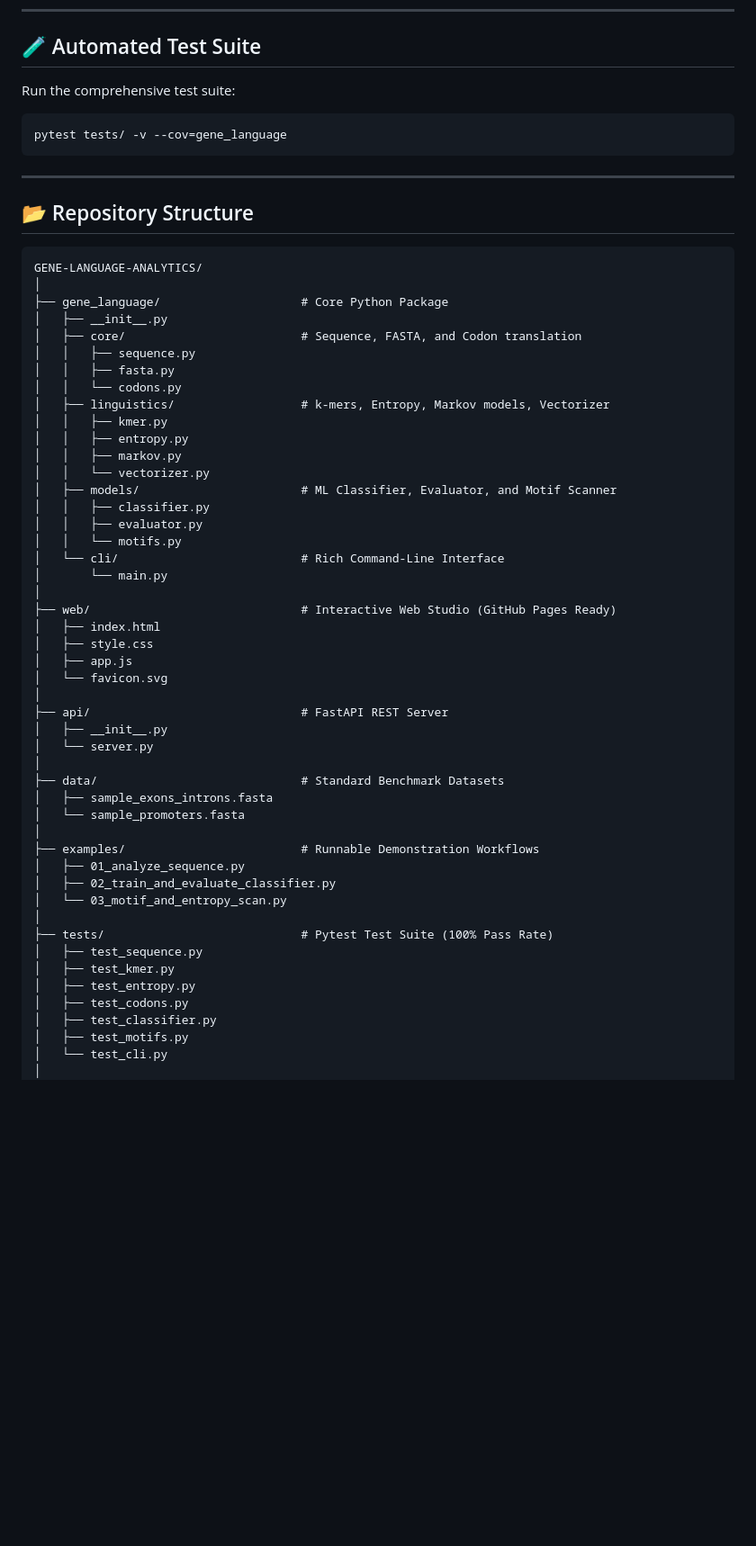
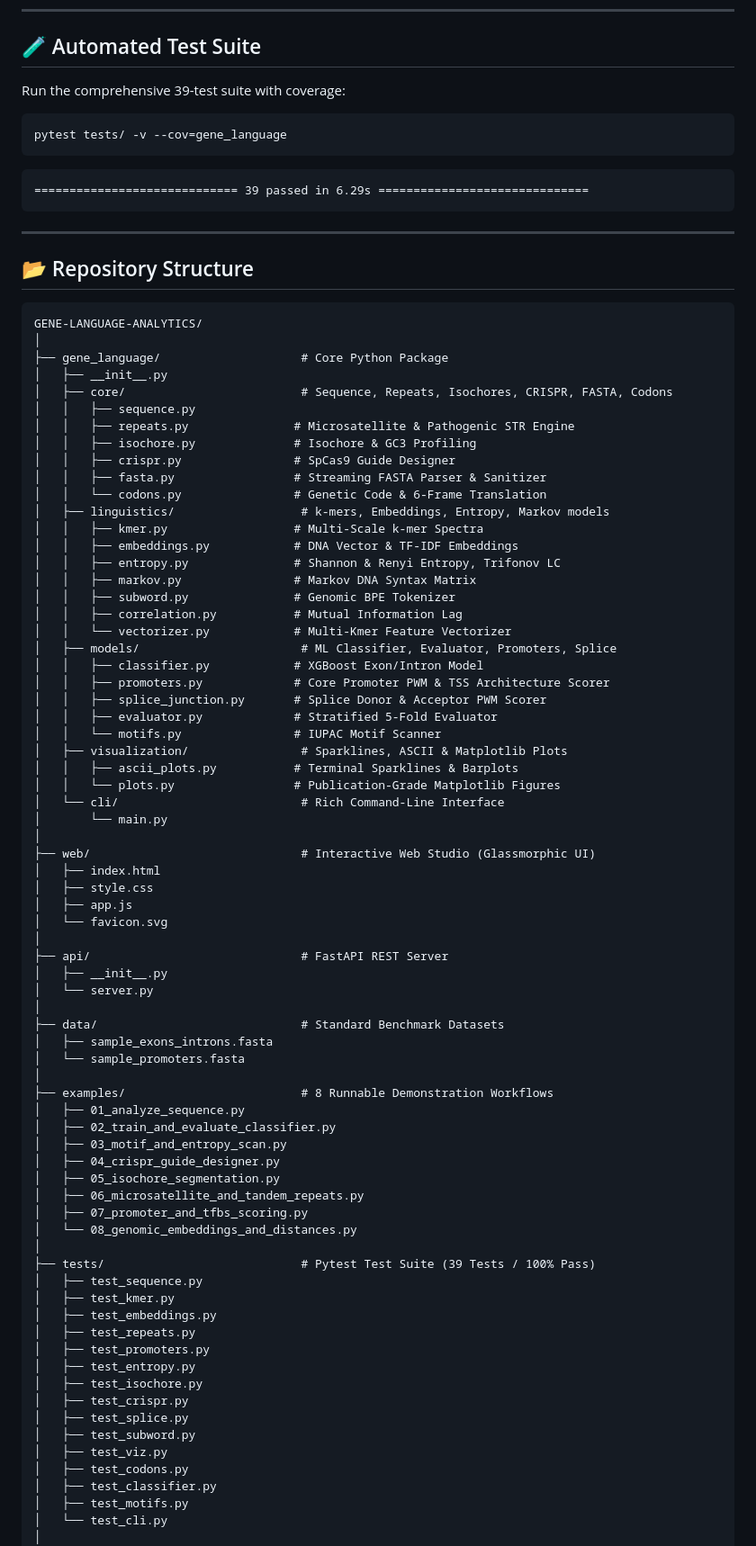
Before and after one commit to P-R-A-N-E-S-H/GENE-LANGUAGE-ANALYTICS, a Markdown page: README.md, the part around one of its changes. Shown at 90% size. Rendered like a GitHub page; blank space fills up the shorter version.

Commit message:
docs: update documentation, architecture diagrams, CLI reference, and API specs

````diff
--- a/README.md
+++ b/README.md
@@ -272,10 +313,14 @@ print(f"Prediction: {result['prediction']} ({result['confidence'] * 100:.1f}% co
 
 ## 🧪 Automated Test Suite
 
-Run the comprehensive test suite:
+Run the comprehensive 39-test suite with coverage:
 
 ```bash
 pytest tests/ -v --cov=gene_language
+```
+
+```plaintext
+============================= 39 passed in 6.29s ==============================
 ```
 
 ---
@@ -287,23 +332,34 @@ GENE-LANGUAGE-ANALYTICS/
 │
 ├── gene_language/                    # Core Python Package
 │   ├── __init__.py
-│   ├── core/                         # Sequence, FASTA, and Codon translation
+│   ├── core/                         # Sequence, Repeats, Isochores, CRISPR, FASTA, Codons
 │   │   ├── sequence.py
-│   │   ├── fasta.py
-│   │   └── codons.py
-│   ├── linguistics/                  # k-mers, Entropy, Markov models, Vectorizer
-│   │   ├── kmer.py
-│   │   ├── entropy.py
-│   │   ├── markov.py
-│   │   └── vectorizer.py
-│   ├── models/                       # ML Classifier, Evaluator, and Motif Scanner
-│   │   ├── classifier.py
-│   │   ├── evaluator.py
-│   │   └── motifs.py
+│   │   ├── repeats.py               # Microsatellite & Pathogenic STR Engine
+│   │   ├── isochore.py              # Isochore & GC3 Profiling
+│   │   ├── crispr.py                # SpCas9 Guide Designer
+│   │   ├── fasta.py                 # Streaming FASTA Parser & Sanitizer
+│   │   └── codons.py                # Genetic Code & 6-Frame Translation
+│   ├── linguistics/                  # k-mers, Embeddings, Entropy, Markov models
+│   │   ├── kmer.py                  # Multi-Scale k-mer Spectra
+│   │   ├── embeddings.py            # DNA Vector & TF-IDF Embeddings
+│   │   ├── entropy.py               # Shannon & Renyi Entropy, Trifonov LC
+│   │   ├── markov.py                # Markov DNA Syntax Matrix
+│   │   ├── subword.py               # Genomic BPE Tokenizer
+│   │   ├── correlation.py           # Mutual Information Lag
+│   │   └── vectorizer.py            # Multi-Kmer Feature Vectorizer
+│   ├── models/                       # ML Classifier, Evaluator, Promoters, Splice
+│   │   ├── classifier.py            # XGBoost Exon/Intron Model
+│   │   ├── promoters.py             # Core Promoter PWM & TSS Architecture Scorer
+│   │   ├── splice_junction.py       # Splice Donor & Acceptor PWM Scorer
+│   │   ├── evaluator.py             # Stratified 5-Fold Evaluator
+│   │   └── motifs.py                # IUPAC Motif Scanner
+│   ├── visualization/                # Sparklines, ASCII & Matplotlib Plots
+│   │   ├── ascii_plots.py           # Terminal Sparklines & Barplots
+│   │   └── plots.py                 # Publication-Grade Matplotlib Figures
 │   └── cli/                          # Rich Command-Line Interface
 │       └── main.py
 │
-├── web/                              # Interactive Web Studio (GitHub Pages Ready)
+├── web/                              # Interactive Web Studio (Glassmorphic UI)
 │   ├── index.html
 │   ├── style.css
 │   ├── app.js
@@ -317,15 +373,28 @@ GENE-LANGUAGE-ANALYTICS/
 │   ├── sample_exons_introns.fasta
 │   └── sample_promoters.fasta
 │
-├── examples/                         # Runnable Demonstration Workflows
+├── examples/                         # 8 Runnable Demonstration Workflows
 │   ├── 01_analyze_sequence.py
 │   ├── 02_train_and_evaluate_classifier.py
-│   └── 03_motif_and_entropy_scan.py
+│   ├── 03_motif_and_entropy_scan.py
+│   ├── 04_crispr_guide_designer.py
+│   ├── 05_isochore_segmentation.py
+│   ├── 06_microsatellite_and_tandem_repeats.py
+│   ├── 07_promoter_and_tfbs_scoring.py
+│   └── 08_genomic_embeddings_and_distances.py
 │
-├── tests/                            # Pytest Test Suite (100% Pass Rate)
+├── tests/                            # Pytest Test Suite (39 Tests / 100% Pass)
 │   ├── test_sequence.py
 │   ├── test_kmer.py
+│   ├── test_embeddings.py
+│   ├── test_repeats.py
+│   ├── test_promoters.py
 │   ├── test_entropy.py
+│   ├── test_isochore.py
+│   ├── test_crispr.py
+│   ├── test_splice.py
+│   ├── test_subword.py
+│   ├── test_viz.py
 │   ├── test_codons.py
 │   ├── test_classifier.py
 │   ├── test_motifs.py
````
Also changed, not shown: other parts of README.md (+46 -5 lines).
